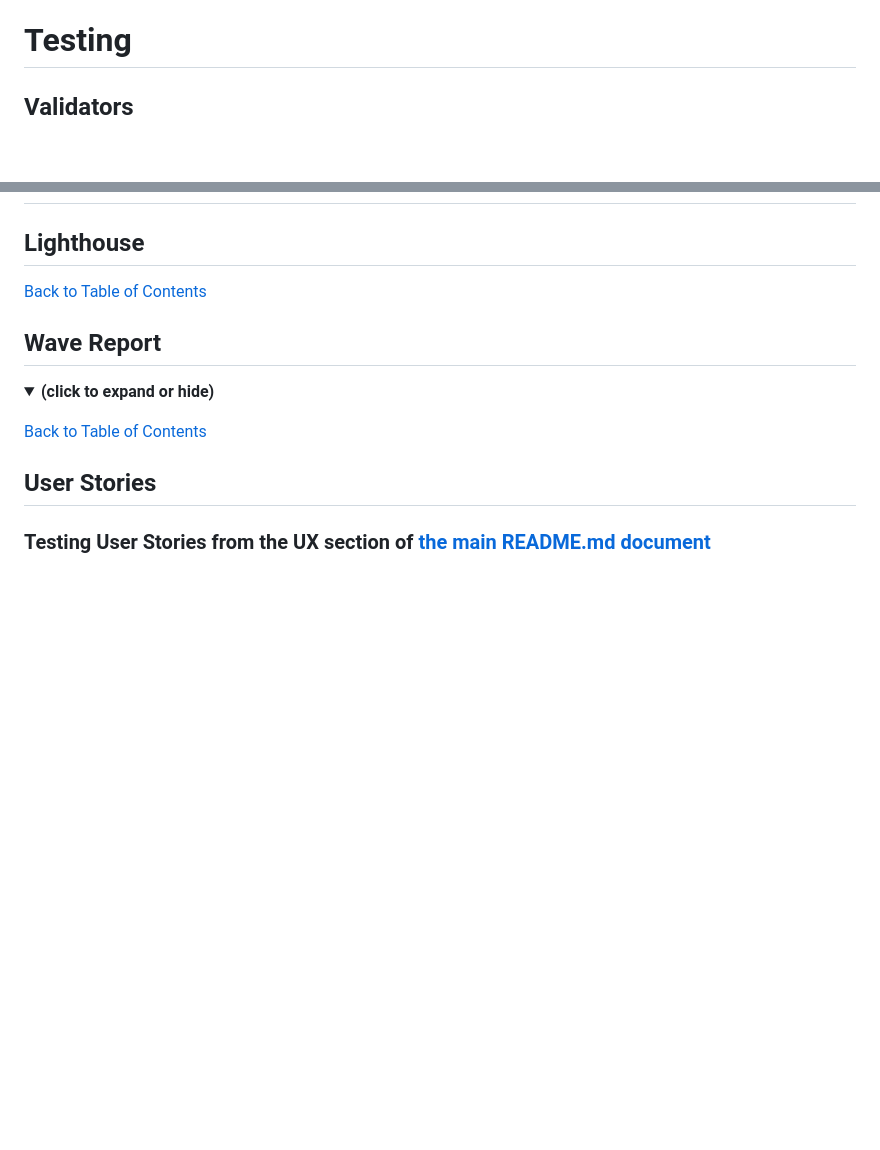
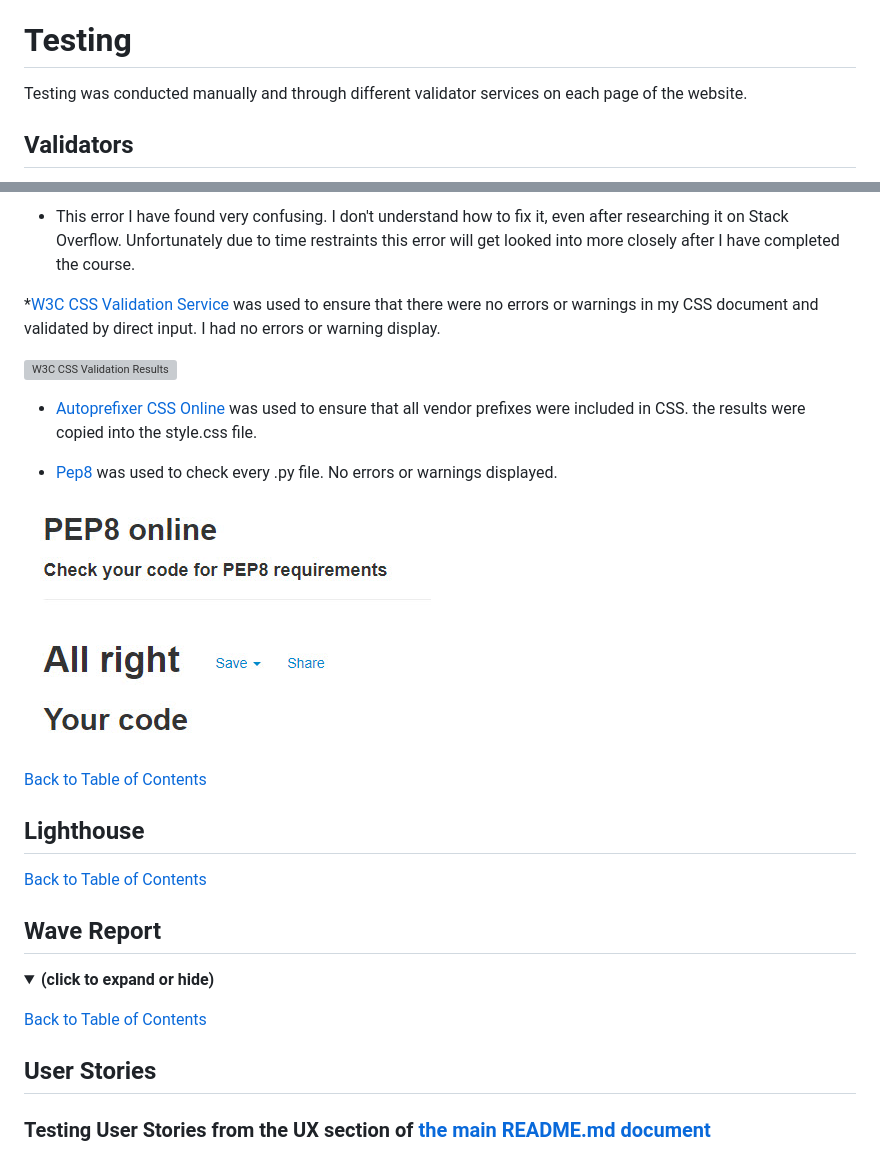
Before and after one commit to Medusas71/Grounded-Earth-Holistics, a Markdown page: TESTING.md, 2 parts joined by grey strips. Drawn GitHub-style; pictures changed too: static/images/testing-images/pep8.jpg (added); blank space fills up the shorter version; grey boxes are pictures that could not be loaded.

Commit message:
Added Validator results to Testing.md

```diff
--- a/TESTING.md
+++ b/TESTING.md
@@ -26,6 +26,8 @@
 <a id="testing"></a>
 # Testing
 
+Testing was conducted manually and through different validator services on each page of the website.
+
 <a id="validators"></a>
 ## Validators
 
@@ -32,5 +49,23 @@
+* This error I have found very confusing. I don't understand how to fix it, even after researching it on Stack Overflow.
+Unfortunately due to time restraints this error will get looked into more closely after I have completed the course.
+
+*[W3C CSS Validation Service](https://jigsaw.w3.org/css-validator/#validate_by_input) was used to ensure that there were no errors or warnings in my CSS document and validated by direct input. I had no errors or warning display.
+
+![W3C CSS Validation Results](/static/images/testing-images/w3c/css-validation-results.jpg)
+
+* [Autoprefixer CSS Online](https://autoprefixer.github.io/) was used to ensure that all vendor prefixes
+were included in CSS. the results were copied into the style.css file.
+
+* [Pep8](http://pep8online.com/) was used to check every .py file. No errors or warnings displayed.
+
+![pep8](/static/images/testing-images/pep8.jpg)
+
+[Back to Table of Contents](#table-of-contents)
+
 <a id="lighthouse"></a>
 ## Lighthouse
+
+
 
 </details>
 
```
Also changed, not shown: other parts of TESTING.md (+16 -1 lines), 8 other files.
